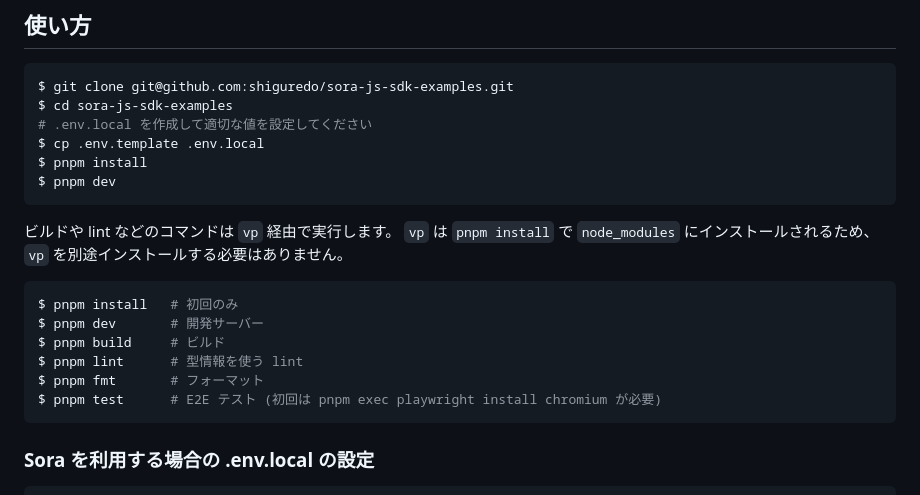
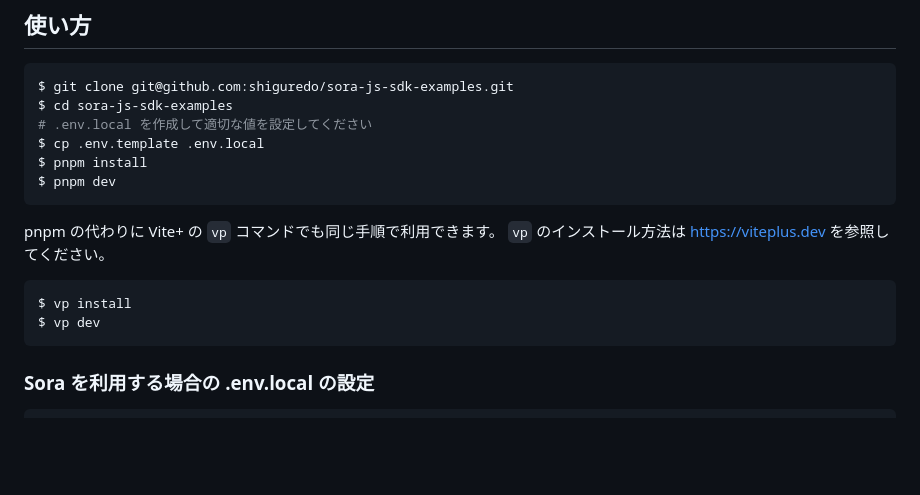
Before and after one commit to shiguredo/sora-js-sdk-examples, a Markdown page: README.md, the part around the change. Drawn GitHub-style; blank space fills up the shorter version.

Commit message:
README に vp での利用手順を追記する
- pnpm と同じ手順を vp でも実行できることを書く
- 開発者向けのコマンド一覧は削除する

````diff
--- a/README.md
+++ b/README.md
@@ -31,16 +31,12 @@ $ pnpm install
 $ pnpm dev
 ```
 
-ビルドや lint などのコマンドは `vp` 経由で実行します。
-`vp` は `pnpm install` で `node_modules` にインストールされるため、`vp` を別途インストールする必要はありません。
+pnpm の代わりに Vite+ の `vp` コマンドでも同じ手順で利用できます。
+`vp` のインストール方法は <https://viteplus.dev> を参照してください。
 
 ```bash
-$ pnpm install   # 初回のみ
-$ pnpm dev       # 開発サーバー
-$ pnpm build     # ビルド
-$ pnpm lint      # 型情報を使う lint
-$ pnpm fmt       # フォーマット
-$ pnpm test      # E2E テスト (初回は pnpm exec playwright install chromium が必要)
+$ vp install
+$ vp dev
 ```
 
 ### Sora を利用する場合の .env.local の設定
````
